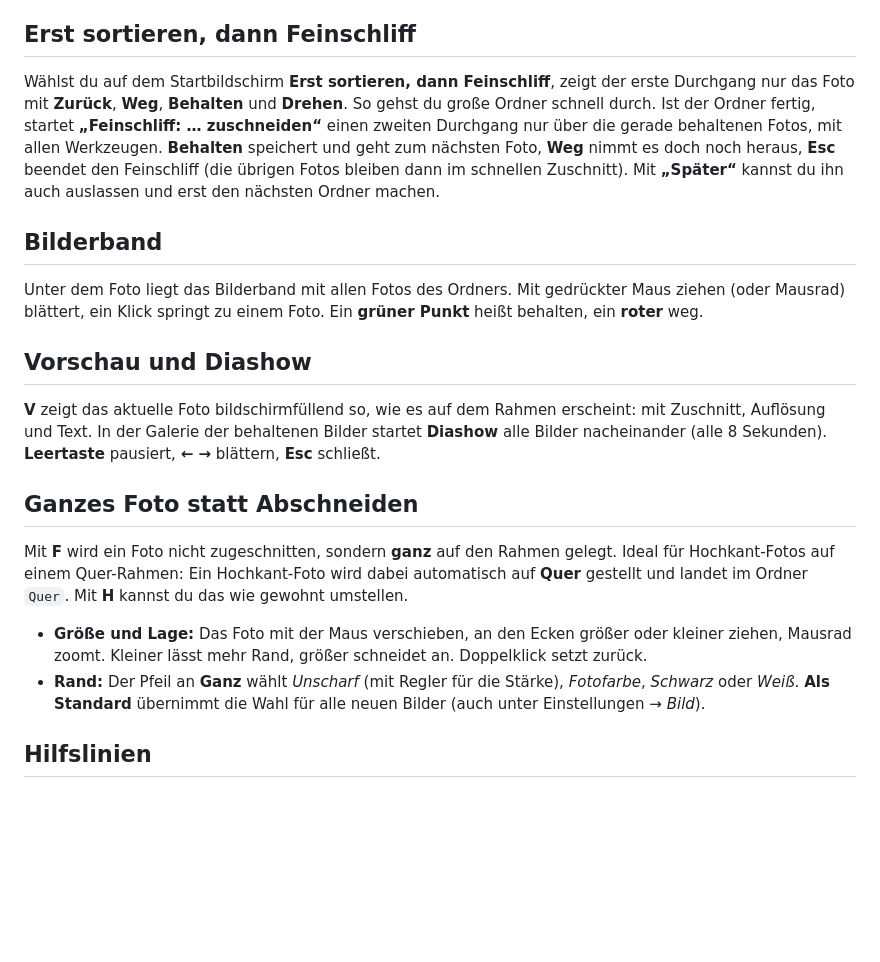
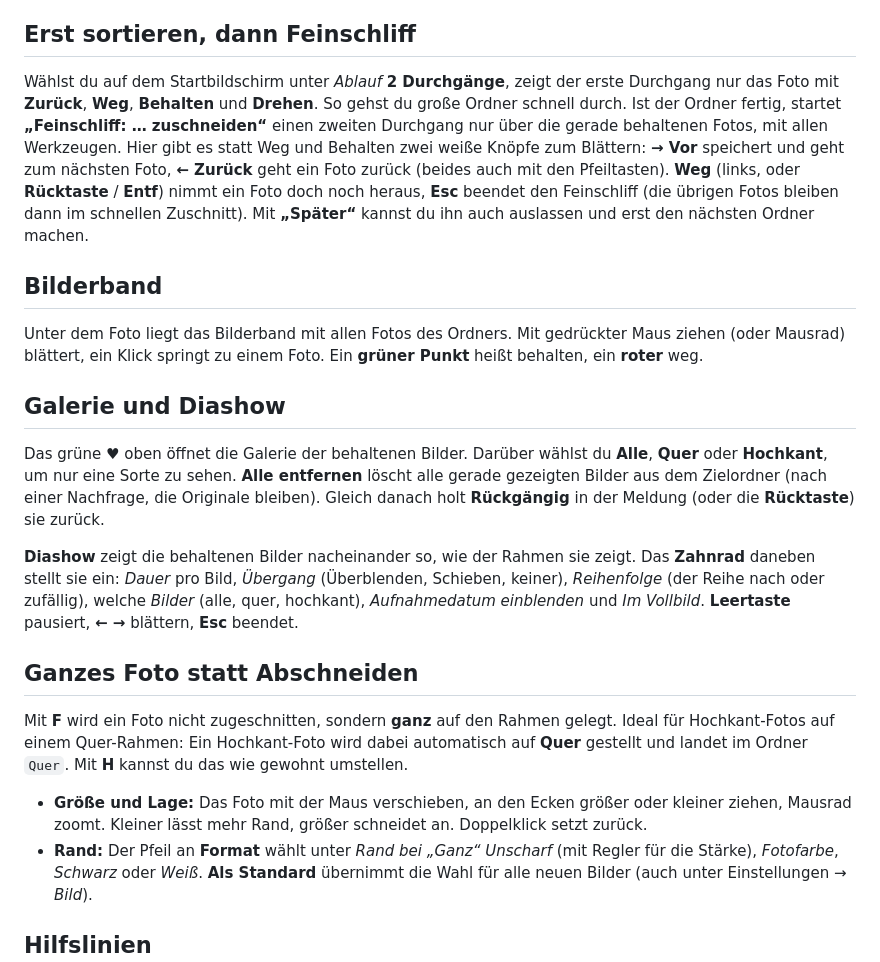
Before and after one commit to FlorianFriebe/bilderrahmen-swiper, a Markdown page: ANLEITUNG.md, the part around one of its changes. GitHub-like rendering; blank space fills up the shorter version.

```diff
--- a/ANLEITUNG.md
+++ b/ANLEITUNG.md
@@ -99,11 +103,13 @@ den Teil mit Menschen und Details statt stur in die Mitte. Abschalten unter Eins
 
 ## Erst sortieren, dann Feinschliff
 
-Wählst du auf dem Startbildschirm **Erst sortieren, dann Feinschliff**, zeigt der erste
+Wählst du auf dem Startbildschirm unter *Ablauf* **2 Durchgänge**, zeigt der erste
 Durchgang nur das Foto mit **Zurück**, **Weg**, **Behalten** und **Drehen**. So gehst du große
 Ordner schnell durch. Ist der Ordner fertig, startet **„Feinschliff: … zuschneiden“** einen
-zweiten Durchgang nur über die gerade behaltenen Fotos, mit allen Werkzeugen. **Behalten**
-speichert und geht zum nächsten Foto, **Weg** nimmt es doch noch heraus, **Esc** beendet den
+zweiten Durchgang nur über die gerade behaltenen Fotos, mit allen Werkzeugen. Hier gibt es
+statt Weg und Behalten zwei weiße Knöpfe zum Blättern: **→ Vor** speichert und geht zum
+nächsten Foto, **← Zurück** geht ein Foto zurück (beides auch mit den Pfeiltasten). **Weg**
+(links, oder **Rücktaste** / **Entf**) nimmt ein Foto doch noch heraus, **Esc** beendet den
 Feinschliff (die übrigen Fotos bleiben dann im schnellen Zuschnitt). Mit **„Später“** kannst du
 ihn auch auslassen und erst den nächsten Ordner machen.
 
@@ -113,11 +119,18 @@ Unter dem Foto liegt das Bilderband mit allen Fotos des Ordners. Mit gedrückter
 (oder Mausrad) blättert, ein Klick springt zu einem Foto. Ein **grüner Punkt** heißt behalten,
 ein **roter** weg.
 
-## Vorschau und Diashow
+## Galerie und Diashow
 
-**V** zeigt das aktuelle Foto bildschirmfüllend so, wie es auf dem Rahmen erscheint: mit
-Zuschnitt, Auflösung und Text. In der Galerie der behaltenen Bilder startet **Diashow** alle
-Bilder nacheinander (alle 8 Sekunden). **Leertaste** pausiert, **← →** blättern, **Esc** schließt.
+Das grüne ♥ oben öffnet die Galerie der behaltenen Bilder. Darüber wählst du **Alle**,
+**Quer** oder **Hochkant**, um nur eine Sorte zu sehen. **Alle entfernen** löscht alle gerade
+gezeigten Bilder aus dem Zielordner (nach einer Nachfrage, die Originale bleiben). Gleich danach
+holt **Rückgängig** in der Meldung (oder die **Rücktaste**) sie zurück.
+
+**Diashow** zeigt die behaltenen Bilder nacheinander so, wie der Rahmen sie zeigt. Das
+**Zahnrad** daneben stellt sie ein: *Dauer* pro Bild, *Übergang* (Überblenden, Schieben,
+keiner), *Reihenfolge* (der Reihe nach oder zufällig), welche *Bilder* (alle, quer, hochkant),
+*Aufnahmedatum einblenden* und *Im Vollbild*. **Leertaste** pausiert, **← →** blättern,
+**Esc** beendet.
 
 ## Ganzes Foto statt Abschneiden
 
@@ -127,7 +140,7 @@ gestellt und landet im Ordner `Quer`. Mit **H** kannst du das wie gewohnt umstel
 
 - **Größe und Lage:** Das Foto mit der Maus verschieben, an den Ecken größer oder kleiner
   ziehen, Mausrad zoomt. Kleiner lässt mehr Rand, größer schneidet an. Doppelklick setzt zurück.
-- **Rand:** Der Pfeil an **Ganz** wählt *Unscharf* (mit Regler für die Stärke), *Fotofarbe*,
+- **Rand:** Der Pfeil an **Format** wählt unter *Rand bei „Ganz“* *Unscharf* (mit Regler für die Stärke), *Fotofarbe*,
   *Schwarz* oder *Weiß*. **Als Standard** übernimmt die Wahl für alle neuen Bilder (auch unter
   Einstellungen → *Bild*).
 
```
Also changed, not shown: other parts of ANLEITUNG.md (+17 -13 lines), README.md (+4 -3 lines), docs/start.png, docs/swipe.png, 12 other files.
